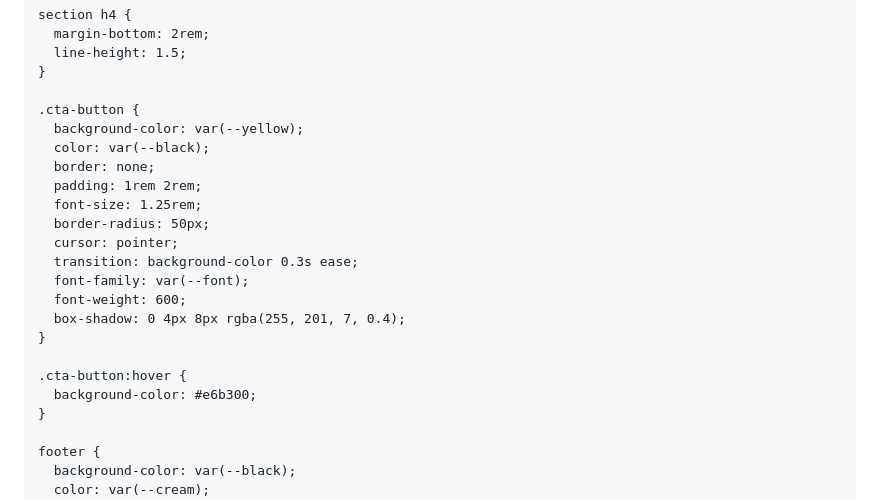
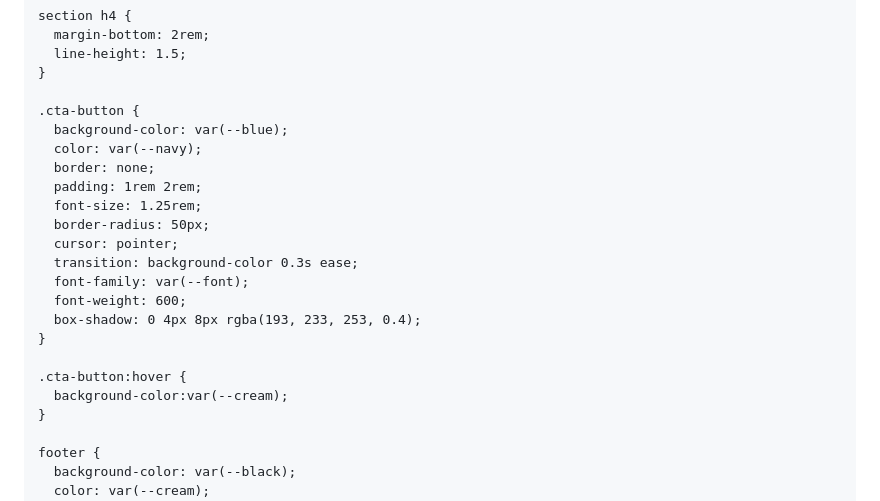
Before and after one commit to CreativeCacheSH/DropByDrop, a Markdown page: README.md, the part around the change. Drawn GitHub-style.

Commit message:
Shadow CTA Button

```diff
--- a/README.md
+++ b/README.md
@@ -109,8 +109,8 @@
     }
 
     .cta-button {
-      background-color: var(--yellow);
-      color: var(--black);
+      background-color: var(--blue);
+      color: var(--navy);
       border: none;
       padding: 1rem 2rem;
       font-size: 1.25rem;
@@ -119,11 +119,11 @@
       transition: background-color 0.3s ease;
       font-family: var(--font);
       font-weight: 600;
-      box-shadow: 0 4px 8px rgba(255, 201, 7, 0.4);
+      box-shadow: 0 4px 8px rgba(193, 233, 253, 0.4);
     }
 
     .cta-button:hover {
-      background-color: #e6b300;
+      background-color:var(--cream);
     }
 
     footer {
```
